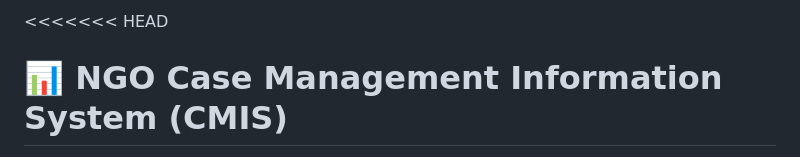
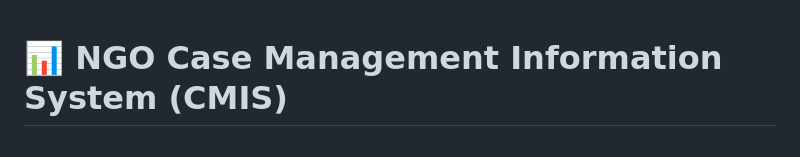
Before and after one commit to M-Katoka/NGO_case_management_system, a Markdown page: README.md, the part around the change. Drawn GitHub-style.

Commit message:
Fix merge conflict in README.md
Removed merge conflict markers and cleaned up README content.

```diff
--- a/README.md
+++ b/README.md
@@ -1,4 +1,3 @@
-<<<<<<< HEAD
 # 📊 NGO Case Management Information System (CMIS)
 
 A robust, web-based Case Management Information System designed for non-governmental organizations (NGOs) to efficiently track, manage, and report on client cases, support services, and social interventions.
```
